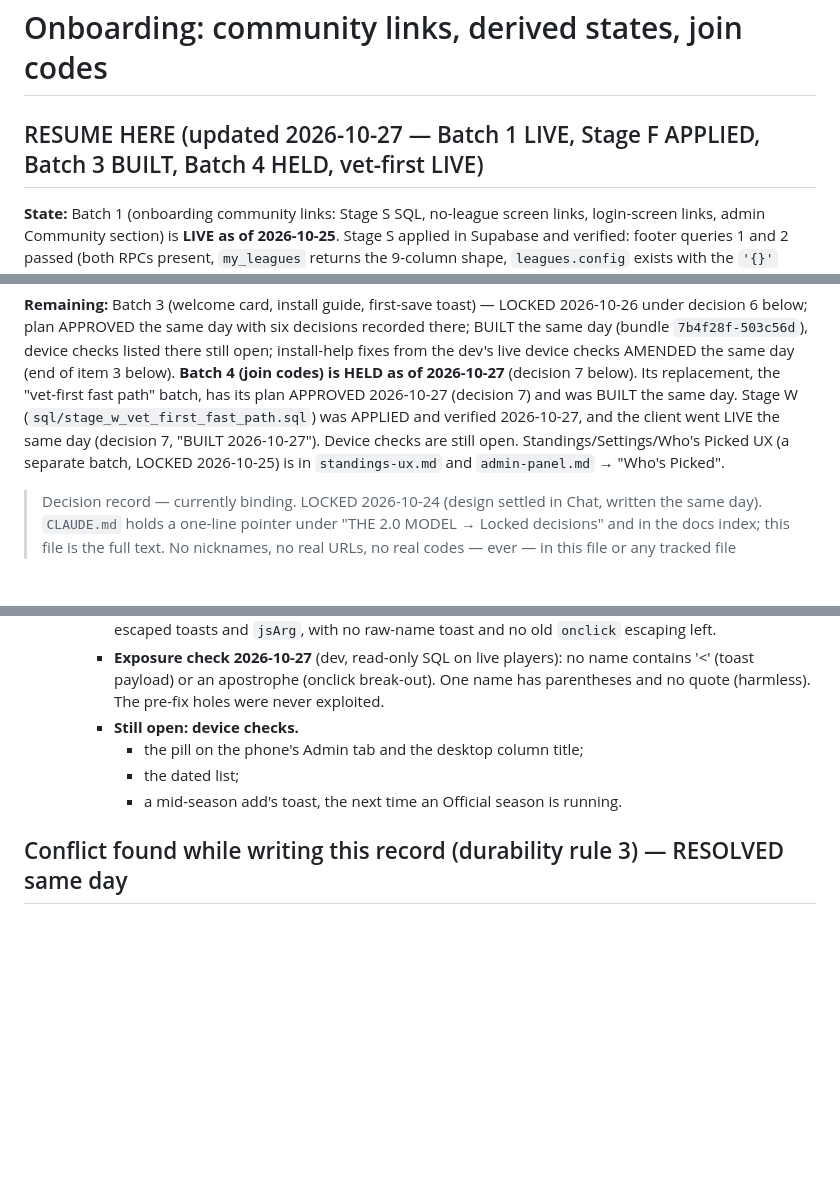
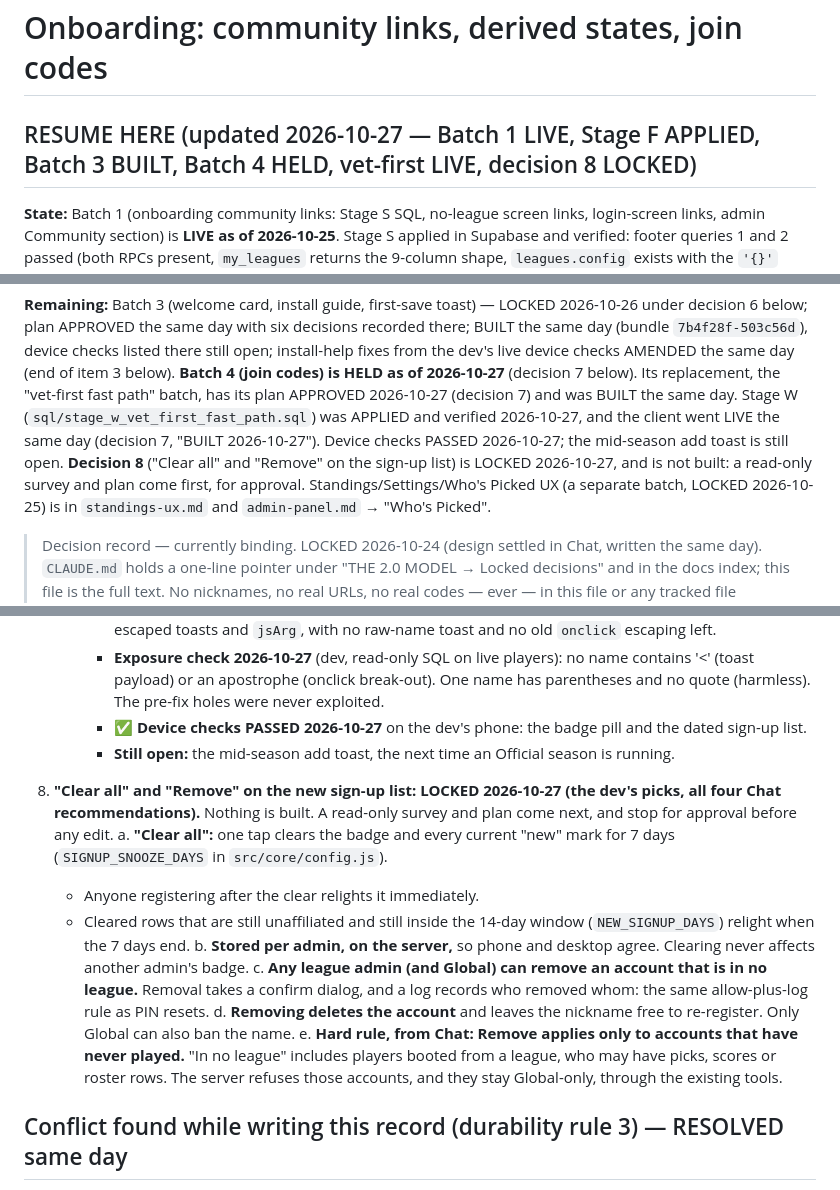
Before and after one commit to wooklord/fantasytour, a Markdown page: docs/decisions/onboarding.md, 3 parts joined by grey strips. Drawn GitHub-style; blank space fills up the shorter version.

Commit message:
docs: onboarding decision 7 device checks PASSED; decision 8 LOCKED 2026-10-27 — "Clear all" snooze and "Remove" for never-played accounts on the sign-up list (survey and plan next)
Co-Authored-By: Claude Opus 5.5 <noreply@anthropic.com>

```diff
--- a/docs/decisions/onboarding.md
+++ b/docs/decisions/onboarding.md
@@ -1,6 +1,6 @@
 # Onboarding: community links, derived states, join codes
 
-## RESUME HERE (updated 2026-10-27 — Batch 1 LIVE, Stage F APPLIED, Batch 3 BUILT, Batch 4 HELD, vet-first LIVE)
+## RESUME HERE (updated 2026-10-27 — Batch 1 LIVE, Stage F APPLIED, Batch 3 BUILT, Batch 4 HELD, vet-first LIVE, decision 8 LOCKED)
 
 **State:** Batch 1 (onboarding community links: Stage S SQL, no-league
 screen links, login-screen links, admin Community section) is **LIVE as of
@@ -31,7 +31,10 @@ live device checks AMENDED the same day (end of item 3 below). **Batch 4
 the "vet-first fast path" batch, has its plan APPROVED 2026-10-27 (decision 7)
 and was BUILT the same day. Stage W (`sql/stage_w_vet_first_fast_path.sql`)
 was APPLIED and verified 2026-10-27, and the client went LIVE the same day
-(decision 7, "BUILT 2026-10-27"). Device checks are still open.
+(decision 7, "BUILT 2026-10-27"). Device checks PASSED 2026-10-27; the
+mid-season add toast is still open. **Decision 8** ("Clear all" and
+"Remove" on the sign-up list) is LOCKED 2026-10-27, and is not built: a
+read-only survey and plan come first, for approval.
 Standings/Settings/Who's Picked UX (a separate batch, LOCKED 2026-10-25)
 is in `standings-ux.md` and `admin-panel.md` → "Who's Picked".
 
@@ -630,11 +633,32 @@ is in `standings-ux.md` and `admin-panel.md` → "Who's Picked".
        no name contains '<' (toast payload) or an apostrophe (onclick
        break-out). One name has parentheses and no quote (harmless). The
        pre-fix holes were never exploited.
-     - **Still open: device checks.**
-       - the pill on the phone's Admin tab and the desktop column title;
-       - the dated list;
-       - a mid-season add's toast, the next time an Official season is
-         running.
+     - **✅ Device checks PASSED 2026-10-27** on the dev's phone: the badge
+       pill and the dated sign-up list.
+     - **Still open:** the mid-season add toast, the next time an Official
+       season is running.
+
+8. **"Clear all" and "Remove" on the new sign-up list: LOCKED 2026-10-27
+   (the dev's picks, all four Chat recommendations).** Nothing is built.
+   A read-only survey and plan come next, and stop for approval before any
+   edit.
+   a. **"Clear all":** one tap clears the badge and every current "new"
+      mark for 7 days (`SIGNUP_SNOOZE_DAYS` in `src/core/config.js`).
+      - Anyone registering after the clear relights it immediately.
+      - Cleared rows that are still unaffiliated and still inside the
+        14-day window (`NEW_SIGNUP_DAYS`) relight when the 7 days end.
+   b. **Stored per admin, on the server,** so phone and desktop agree.
+      Clearing never affects another admin's badge.
+   c. **Any league admin (and Global) can remove an account that is in no
+      league.** Removal takes a confirm dialog, and a log records who
+      removed whom: the same allow-plus-log rule as PIN resets.
+   d. **Removing deletes the account** and leaves the nickname free to
+      re-register. Only Global can also ban the name.
+   e. **Hard rule, from Chat: Remove applies only to accounts that have
+      never played.** "In no league" includes players booted from a
+      league, who may have picks, scores or roster rows. The server refuses
+      those accounts, and they stay Global-only, through the existing
+      tools.
 
 ## Conflict found while writing this record (durability rule 3) — RESOLVED same day
 
```
